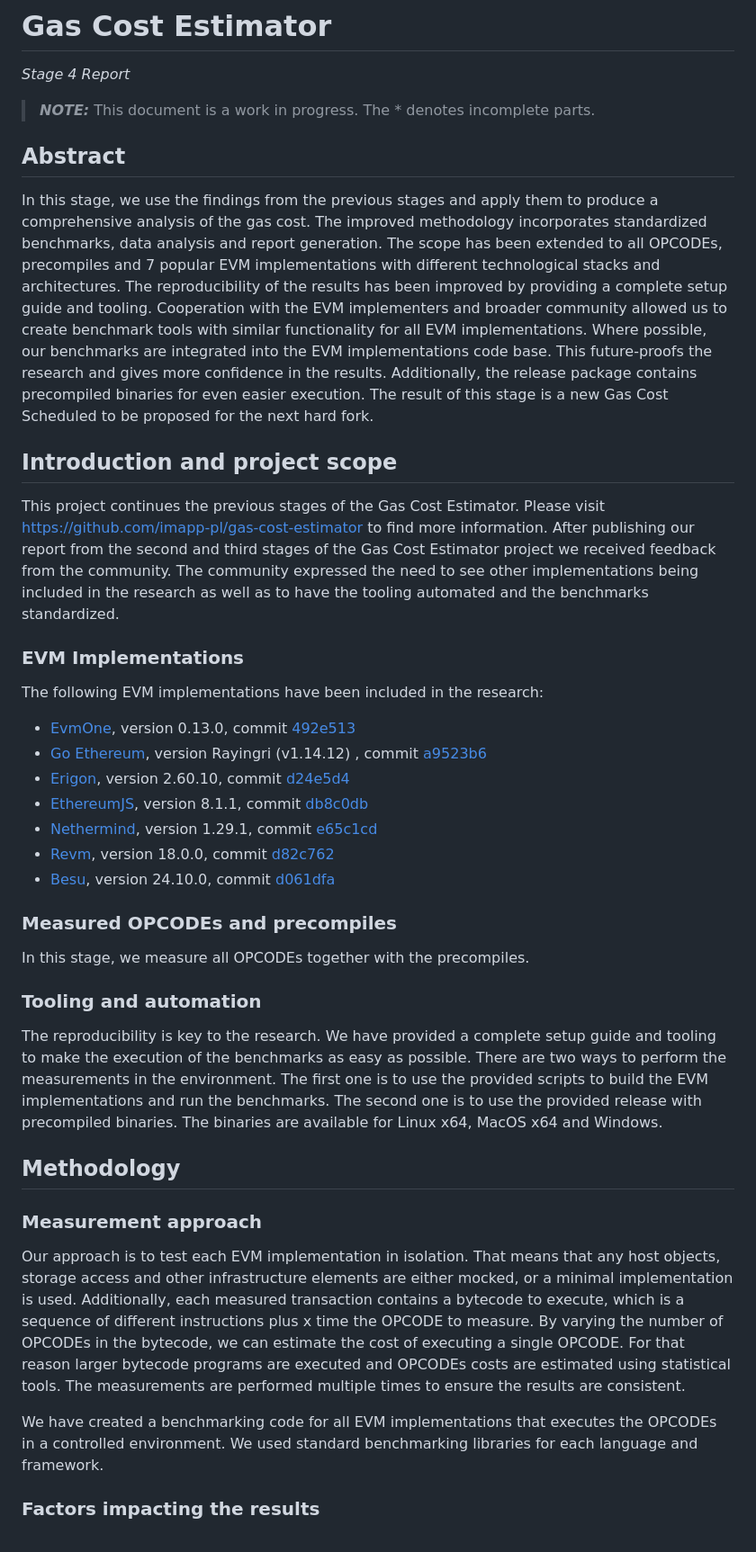
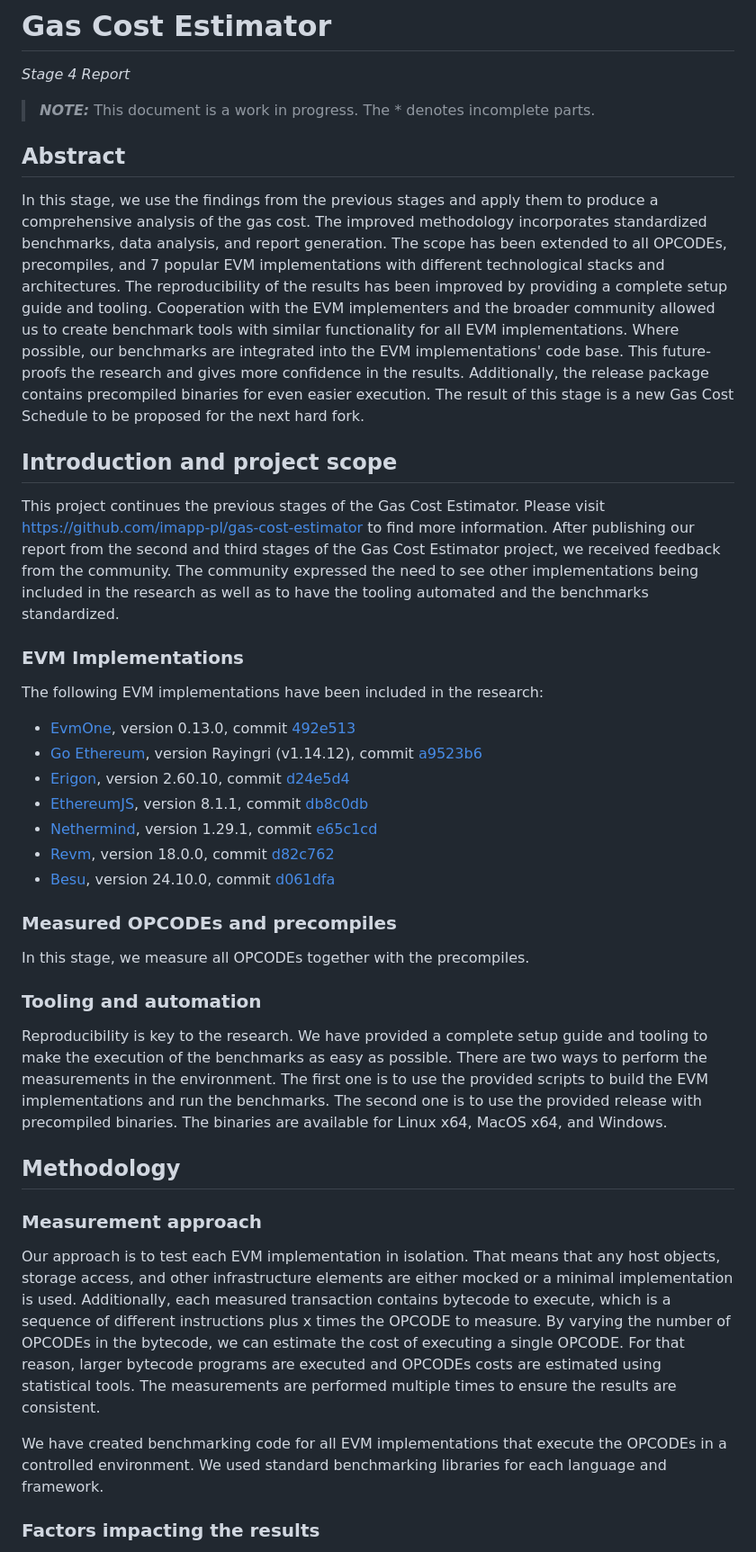
Before and after one commit to imapp-pl/gas-cost-estimator, a Markdown page: docs/report_stage_iv.md, the part around the change printed below. Shown: that part at 90% size. GitHub-like rendering.

Commit message:
Proofreading

```diff
--- a/docs/report_stage_iv.md
+++ b/docs/report_stage_iv.md
@@ -1,19 +1,18 @@
 # Gas Cost Estimator
 _Stage 4 Report_
 
-> **_NOTE:_**  This document is a work in progress. The * denotes incomplete parts.
+> **_NOTE:_** This document is a work in progress. The * denotes incomplete parts.
 
 ## Abstract
-In this stage, we use the findings from the previous stages and apply them to produce a comprehensive analysis of the gas cost. The improved methodology incorporates standardized benchmarks, data analysis and report generation. The scope has been extended to all OPCODEs, precompiles and 7 popular EVM implementations with different technological stacks and architectures. The reproducibility of the results has been improved by providing a complete setup guide and tooling. Cooperation with the EVM implementers and broader community allowed us to create benchmark tools with similar functionality for all EVM implementations. Where possible, our benchmarks are integrated into the EVM implementations code base. This future-proofs the research and gives more confidence in the results. Additionally, the release package contains precompiled binaries for even easier execution. The result of this stage is a new Gas Cost Scheduled to be proposed for the next hard fork.
+In this stage, we use the findings from the previous stages and apply them to produce a comprehensive analysis of the gas cost. The improved methodology incorporates standardized benchmarks, data analysis, and report generation. The scope has been extended to all OPCODEs, precompiles, and 7 popular EVM implementations with different technological stacks and architectures. The reproducibility of the results has been improved by providing a complete setup guide and tooling. Cooperation with the EVM implementers and the broader community allowed us to create benchmark tools with similar functionality for all EVM implementations. Where possible, our benchmarks are integrated into the EVM implementations' code base. This future-proofs the research and gives more confidence in the results. Additionally, the release package contains precompiled binaries for even easier execution. The result of this stage is a new Gas Cost Schedule to be proposed for the next hard fork.
 
 ## Introduction and project scope
-This project continues the previous stages of the Gas Cost Estimator. Please visit https://github.com/imapp-pl/gas-cost-estimator to find more information. After publishing our report from the second and third stages of the Gas Cost Estimator project we received feedback from the community. The community expressed the need to see other implementations being included in the research as well as to have the tooling automated and the benchmarks standardized.
+This project continues the previous stages of the Gas Cost Estimator. Please visit https://github.com/imapp-pl/gas-cost-estimator to find more information. After publishing our report from the second and third stages of the Gas Cost Estimator project, we received feedback from the community. The community expressed the need to see other implementations being included in the research as well as to have the tooling automated and the benchmarks standardized.
 
 ### EVM Implementations
 The following EVM implementations have been included in the research:
 - [EvmOne](https://github.com/JacekGlen/evmone), version 0.13.0, commit [492e513](https://github.com/JacekGlen/evmone/commit/492e513a7d1cd905c6c45cf17d830fc8dc13288b)
-- [Go Ethereum](https://github.com/ethereum/go-ethereum), version  Rayingri (v1.14.12)
-, commit [a9523b6](https://github.com/ethereum/go-ethereum/commit/a9523b6428238a762e1a1e55e46ead47630c3a23)
+- [Go Ethereum](https://github.com/ethereum/go-ethereum), version Rayingri (v1.14.12), commit [a9523b6](https://github.com/ethereum/go-ethereum/commit/a9523b6428238a762e1a1e55e46ead47630c3a23)
 - [Erigon](https://github.com/erigontech/erigon), version 2.60.10, commit [d24e5d4](https://github.com/erigontech/erigon/commit/d24e5d45755d7b23075c507ad9216e1d60ad03de)
 - [EthereumJS](https://github.com/imapp-pl/ethereumjs-monorepo), version 8.1.1, commit [db8c0db](https://github.com/imapp-pl/ethereumjs-monorepo/commit/db8c0dbe76b366edae7b609960bd99ff00e10cf7)
 - [Nethermind](https://github.com/imapp-pl/nethermind), version 1.29.1, commit [e65c1cd](https://github.com/imapp-pl/nethermind/commit/e65c1cd59d858e3add8203d1bc21ec1c1f38de5b)
@@ -24,14 +23,14 @@ The following EVM implementations have been included in the research:
 In this stage, we measure all OPCODEs together with the precompiles.
 
 ### Tooling and automation
-The reproducibility is key to the research. We have provided a complete setup guide and tooling to make the execution of the benchmarks as easy as possible. There are two ways to perform the measurements in the environment. The first one is to use the provided scripts to build the EVM implementations and run the benchmarks. The second one is to use the provided release with precompiled binaries. The binaries are available for Linux x64, MacOS x64 and Windows.
+Reproducibility is key to the research. We have provided a complete setup guide and tooling to make the execution of the benchmarks as easy as possible. There are two ways to perform the measurements in the environment. The first one is to use the provided scripts to build the EVM implementations and run the benchmarks. The second one is to use the provided release with precompiled binaries. The binaries are available for Linux x64, MacOS x64, and Windows.
 
 ## Methodology
 
 ### Measurement approach
-Our approach is to test each EVM implementation in isolation. That means that any host objects, storage access and other infrastructure elements are either mocked, or a minimal implementation is used. Additionally, each measured transaction contains a bytecode to execute, which is a sequence of different instructions plus x time the OPCODE to measure. By varying the number of OPCODEs in the bytecode, we can estimate the cost of executing a single OPCODE. For that reason larger bytecode programs are executed and OPCODEs costs are estimated using statistical tools. The measurements are performed multiple times to ensure the results are consistent.
+Our approach is to test each EVM implementation in isolation. That means that any host objects, storage access, and other infrastructure elements are either mocked or a minimal implementation is used. Additionally, each measured transaction contains bytecode to execute, which is a sequence of different instructions plus x times the OPCODE to measure. By varying the number of OPCODEs in the bytecode, we can estimate the cost of executing a single OPCODE. For that reason, larger bytecode programs are executed and OPCODEs costs are estimated using statistical tools. The measurements are performed multiple times to ensure the results are consistent.
 
-We have created a benchmarking code for all EVM implementations that executes the OPCODEs in a controlled environment. We used standard benchmarking libraries for each language and framework.
+We have created benchmarking code for all EVM implementations that execute the OPCODEs in a controlled environment. We used standard benchmarking libraries for each language and framework.
 
 ### Factors impacting the results
 Research and experiments in previous stages have shown the importance of removing uncontrollable and variable factors when estimating the cost of executing any given OPCODE. This includes:
```
Also changed, not shown: other parts of docs/report_stage_iv.md (+13 -13 lines), docs/gas-schedule-proposal.md (+6 -6 lines).
